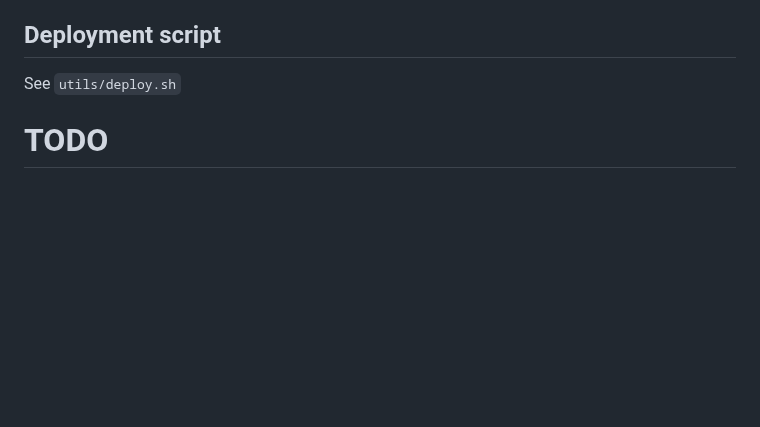
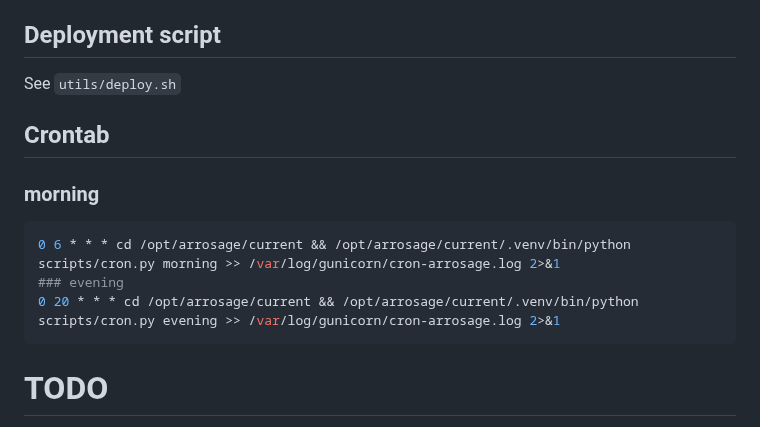
Before and after one commit to vincent-ledu/arrosage, a Markdown page: README.md, the part around the change. GitHub-like rendering; blank space fills up the shorter version.

````diff
--- a/README.md
+++ b/README.md
@@ -107,6 +107,16 @@ Installed middlewares:
 
 See `utils/deploy.sh`
 
+## Crontab
+
+### morning
+
+```bash
+0 6 * * * cd /opt/arrosage/current && /opt/arrosage/current/.venv/bin/python scripts/cron.py morning >> /var/log/gunicorn/cron-arrosage.log 2>&1
+### evening
+0 20 * * * cd /opt/arrosage/current && /opt/arrosage/current/.venv/bin/python scripts/cron.py evening >> /var/log/gunicorn/cron-arrosage.log 2>&1
+```
+
 # TODO
 
 - [ ] 🚿 Compute water volume per watering (settings with pump capacity)
````
